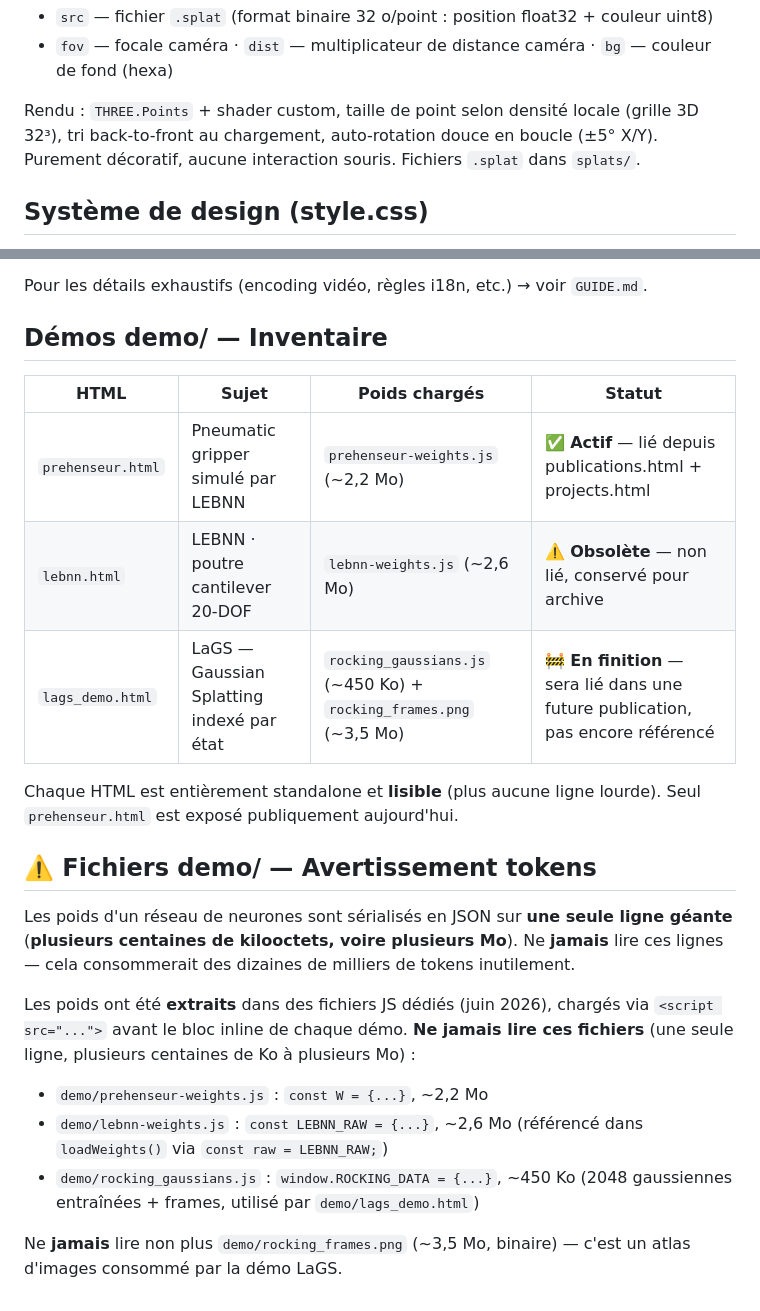
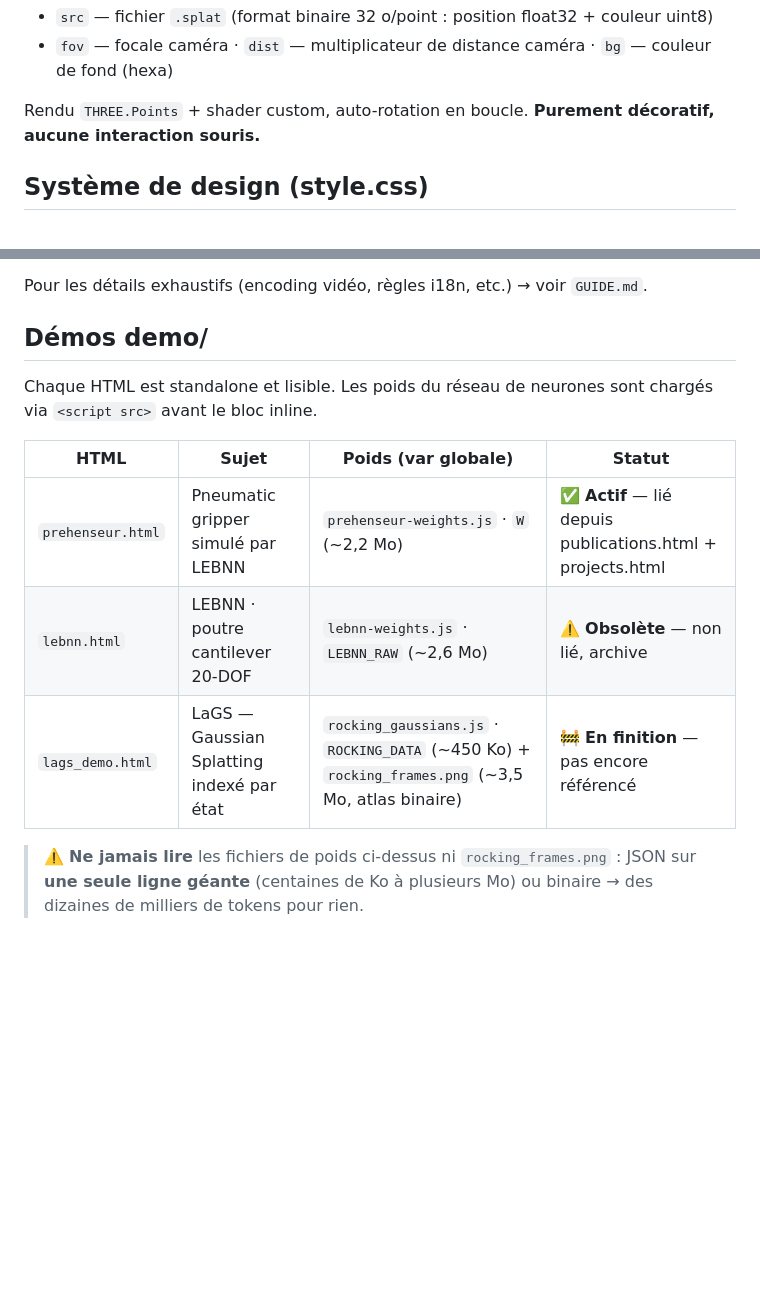
Before and after one commit to LouenPottier/LouenPottier.github.io, a Markdown page: CLAUDE.md, 2 parts joined by grey strips. Rendered like a GitHub page; blank space fills up the shorter version.

Commit message:
docs: condenser CLAUDE.md — fusionner sections demo/, retirer trivia splat
Co-Authored-By: Claude Opus 4.8 <noreply@anthropic.com>

```diff
--- a/CLAUDE.md
+++ b/CLAUDE.md
@@ -34,7 +34,7 @@ splat-viewer.html?src=./splats/arkose.splat&fov=3&dist=4.5&bg=0x111111
 - `src` — fichier `.splat` (format binaire 32 o/point : position float32 + couleur uint8)
 - `fov` — focale caméra · `dist` — multiplicateur de distance caméra · `bg` — couleur de fond (hexa)
 
-Rendu : `THREE.Points` + shader custom, taille de point selon densité locale (grille 3D 32³), tri back-to-front au chargement, auto-rotation douce en boucle (±5° X/Y). Purement décoratif, aucune interaction souris. Fichiers `.splat` dans `splats/`.
+Rendu `THREE.Points` + shader custom, auto-rotation en boucle. **Purement décoratif, aucune interaction souris.**
 
 ## Système de design (style.css)
 
@@ -129,23 +129,14 @@ Le HTML du lightbox doit être présent dans chaque page qui charge `site.js` :
 
 Pour les détails exhaustifs (encoding vidéo, règles i18n, etc.) → voir `GUIDE.md`.
 
-## Démos demo/ — Inventaire
+## Démos demo/
 
-| HTML | Sujet | Poids chargés | Statut |
-|------|-------|---------------|--------|
-| `prehenseur.html` | Pneumatic gripper simulé par LEBNN | `prehenseur-weights.js` (~2,2 Mo) | ✅ **Actif** — lié depuis publications.html + projects.html |
-| `lebnn.html` | LEBNN · poutre cantilever 20-DOF | `lebnn-weights.js` (~2,6 Mo) | ⚠️ **Obsolète** — non lié, conservé pour archive |
-| `lags_demo.html` | LaGS — Gaussian Splatting indexé par état | `rocking_gaussians.js` (~450 Ko) + `rocking_frames.png` (~3,5 Mo) | 🚧 **En finition** — sera lié dans une future publication, pas encore référencé |
+Chaque HTML est standalone et lisible. Les poids du réseau de neurones sont chargés via `<script src>` avant le bloc inline.
 
-Chaque HTML est entièrement standalone et **lisible** (plus aucune ligne lourde). Seul `prehenseur.html` est exposé publiquement aujourd'hui.
+| HTML | Sujet | Poids (var globale) | Statut |
+|------|-------|---------------------|--------|
+| `prehenseur.html` | Pneumatic gripper simulé par LEBNN | `prehenseur-weights.js` · `W` (~2,2 Mo) | ✅ **Actif** — lié depuis publications.html + projects.html |
+| `lebnn.html` | LEBNN · poutre cantilever 20-DOF | `lebnn-weights.js` · `LEBNN_RAW` (~2,6 Mo) | ⚠️ **Obsolète** — non lié, archive |
+| `lags_demo.html` | LaGS — Gaussian Splatting indexé par état | `rocking_gaussians.js` · `ROCKING_DATA` (~450 Ko) + `rocking_frames.png` (~3,5 Mo, atlas binaire) | 🚧 **En finition** — pas encore référencé |
 
-## ⚠️ Fichiers demo/ — Avertissement tokens
-
-Les poids d'un réseau de neurones sont sérialisés en JSON sur **une seule ligne géante** (**plusieurs centaines de kilooctets, voire plusieurs Mo**). Ne **jamais** lire ces lignes — cela consommerait des dizaines de milliers de tokens inutilement.
-
-Les poids ont été **extraits** dans des fichiers JS dédiés (juin 2026), chargés via `<script src="...">` avant le bloc inline de chaque démo. **Ne jamais lire ces fichiers** (une seule ligne, plusieurs centaines de Ko à plusieurs Mo) :
-- `demo/prehenseur-weights.js` : `const W = {...}`, ~2,2 Mo
-- `demo/lebnn-weights.js` : `const LEBNN_RAW = {...}`, ~2,6 Mo (référencé dans `loadWeights()` via `const raw = LEBNN_RAW;`)
-- `demo/rocking_gaussians.js` : `window.ROCKING_DATA = {...}`, ~450 Ko (2048 gaussiennes entraînées + frames, utilisé par `demo/lags_demo.html`)
-
-Ne **jamais** lire non plus `demo/rocking_frames.png` (~3,5 Mo, binaire) — c'est un atlas d'images consommé par la démo LaGS.
+> ⚠️ **Ne jamais lire** les fichiers de poids ci-dessus ni `rocking_frames.png` : JSON sur **une seule ligne géante** (centaines de Ko à plusieurs Mo) ou binaire → des dizaines de milliers de tokens pour rien.
```
